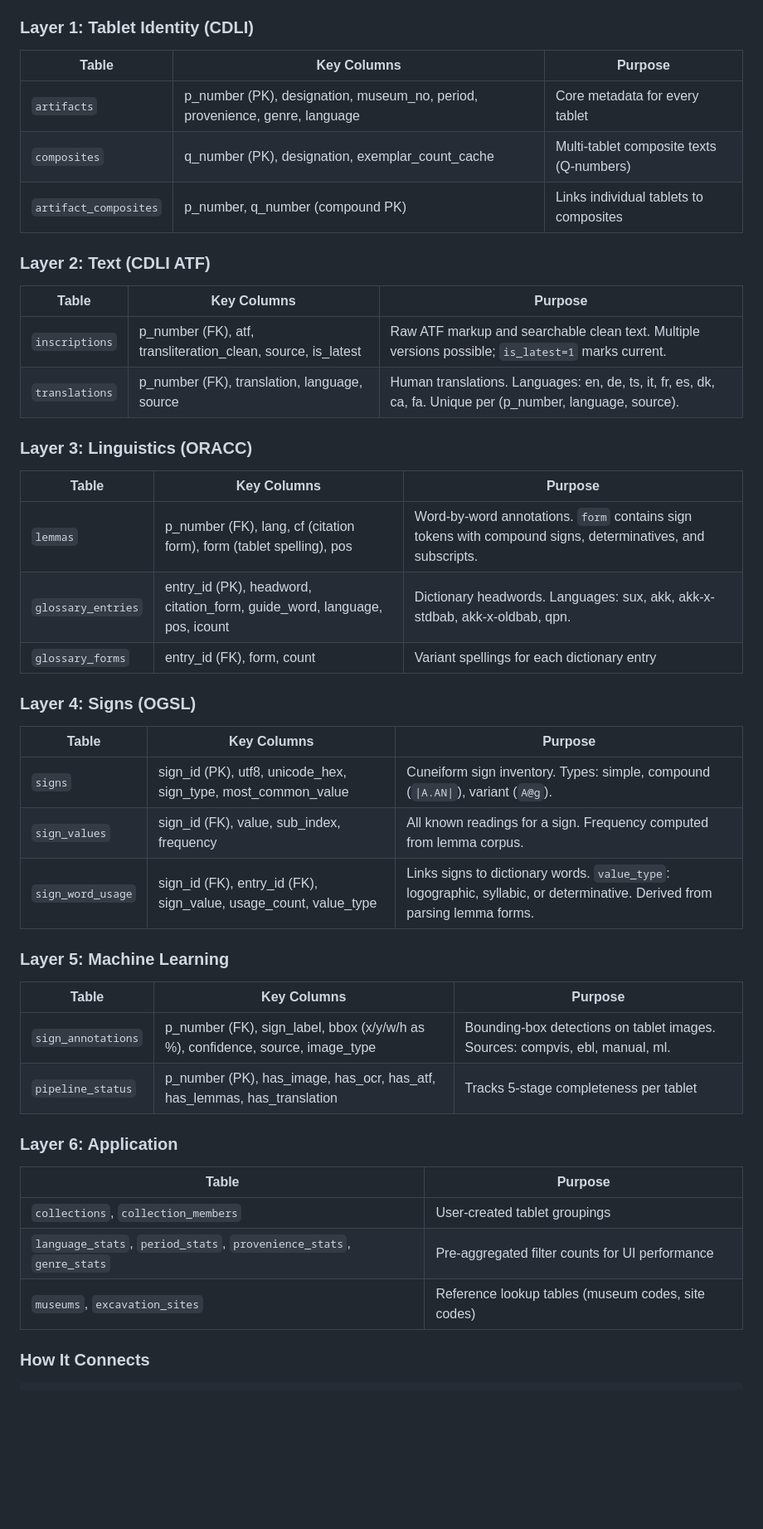
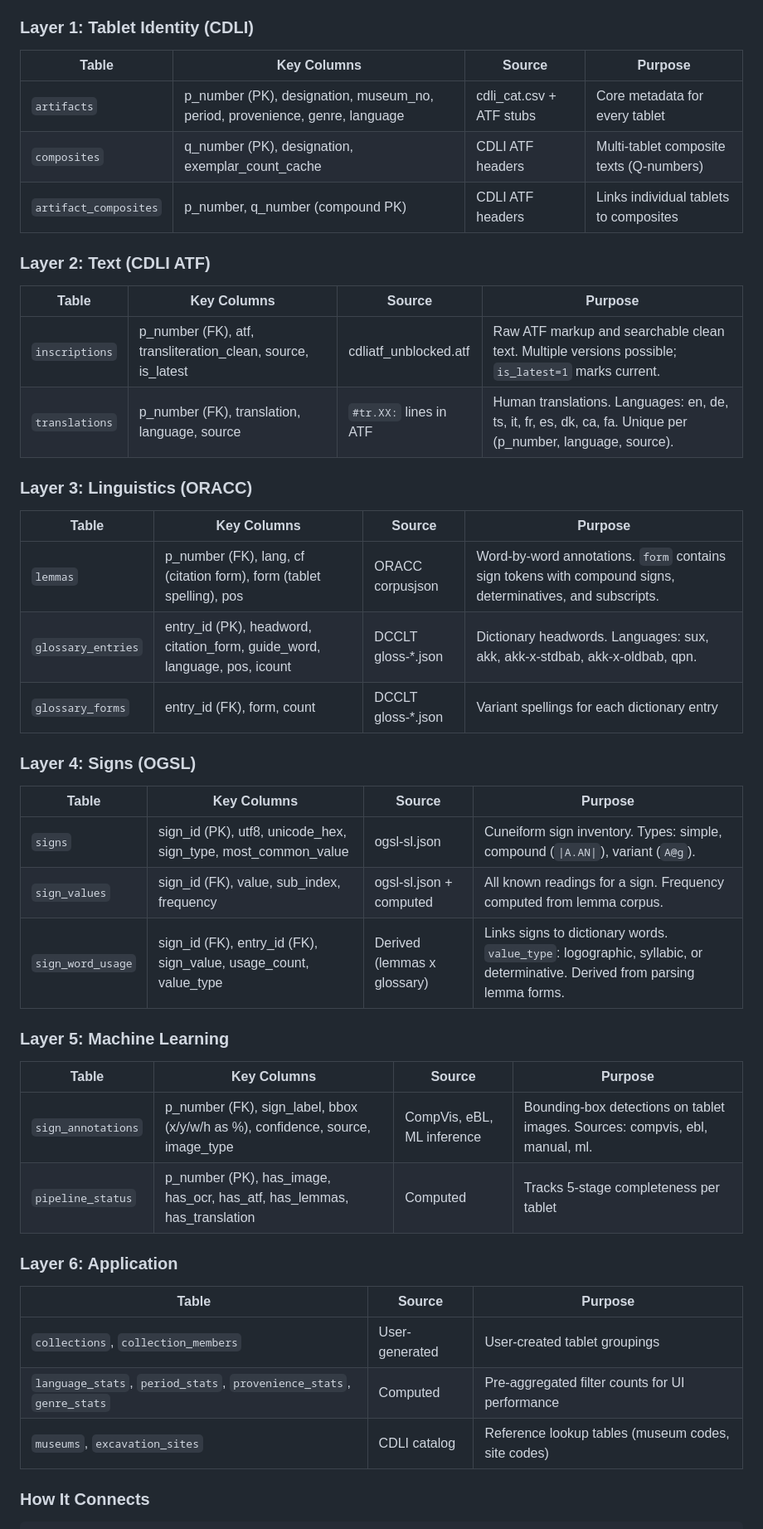
Before and after one commit to wittkensis/glintstone, a Markdown page: README.md, the part around the change. Shown at 83% size. Drawn GitHub-style; blank space fills up the shorter version.

Commit message:
Add Source column to data schema tables in README
Co-Authored-By: Claude Opus 4.6 <noreply@anthropic.com>

```diff
--- a/README.md
+++ b/README.md
@@ -44,49 +44,49 @@ All data converges on the **P-number** (CDLI artifact identifier) as the univers
 
 ### Layer 1: Tablet Identity (CDLI)
 
-| Table | Key Columns | Purpose |
-|-------|-------------|---------|
-| `artifacts` | p_number (PK), designation, museum_no, period, provenience, genre, language | Core metadata for every tablet |
-| `composites` | q_number (PK), designation, exemplar_count_cache | Multi-tablet composite texts (Q-numbers) |
-| `artifact_composites` | p_number, q_number (compound PK) | Links individual tablets to composites |
+| Table | Key Columns | Source | Purpose |
+|-------|-------------|--------|---------|
+| `artifacts` | p_number (PK), designation, museum_no, period, provenience, genre, language | cdli_cat.csv + ATF stubs | Core metadata for every tablet |
+| `composites` | q_number (PK), designation, exemplar_count_cache | CDLI ATF headers | Multi-tablet composite texts (Q-numbers) |
+| `artifact_composites` | p_number, q_number (compound PK) | CDLI ATF headers | Links individual tablets to composites |
 
 ### Layer 2: Text (CDLI ATF)
 
-| Table | Key Columns | Purpose |
-|-------|-------------|---------|
-| `inscriptions` | p_number (FK), atf, transliteration_clean, source, is_latest | Raw ATF markup and searchable clean text. Multiple versions possible; `is_latest=1` marks current. |
-| `translations` | p_number (FK), translation, language, source | Human translations. Languages: en, de, ts, it, fr, es, dk, ca, fa. Unique per (p_number, language, source). |
+| Table | Key Columns | Source | Purpose |
+|-------|-------------|--------|---------|
+| `inscriptions` | p_number (FK), atf, transliteration_clean, source, is_latest | cdliatf_unblocked.atf | Raw ATF markup and searchable clean text. Multiple versions possible; `is_latest=1` marks current. |
+| `translations` | p_number (FK), translation, language, source | `#tr.XX:` lines in ATF | Human translations. Languages: en, de, ts, it, fr, es, dk, ca, fa. Unique per (p_number, language, source). |
 
 ### Layer 3: Linguistics (ORACC)
 
-| Table | Key Columns | Purpose |
-|-------|-------------|---------|
-| `lemmas` | p_number (FK), lang, cf (citation form), form (tablet spelling), pos | Word-by-word annotations. `form` contains sign tokens with compound signs, determinatives, and subscripts. |
-| `glossary_entries` | entry_id (PK), headword, citation_form, guide_word, language, pos, icount | Dictionary headwords. Languages: sux, akk, akk-x-stdbab, akk-x-oldbab, qpn. |
-| `glossary_forms` | entry_id (FK), form, count | Variant spellings for each dictionary entry |
+| Table | Key Columns | Source | Purpose |
+|-------|-------------|--------|---------|
+| `lemmas` | p_number (FK), lang, cf (citation form), form (tablet spelling), pos | ORACC corpusjson | Word-by-word annotations. `form` contains sign tokens with compound signs, determinatives, and subscripts. |
+| `glossary_entries` | entry_id (PK), headword, citation_form, guide_word, language, pos, icount | DCCLT gloss-*.json | Dictionary headwords. Languages: sux, akk, akk-x-stdbab, akk-x-oldbab, qpn. |
+| `glossary_forms` | entry_id (FK), form, count | DCCLT gloss-*.json | Variant spellings for each dictionary entry |
 
 ### Layer 4: Signs (OGSL)
 
-| Table | Key Columns | Purpose |
-|-------|-------------|---------|
-| `signs` | sign_id (PK), utf8, unicode_hex, sign_type, most_common_value | Cuneiform sign inventory. Types: simple, compound (`\|A.AN\|`), variant (`A@g`). |
-| `sign_values` | sign_id (FK), value, sub_index, frequency | All known readings for a sign. Frequency computed from lemma corpus. |
-| `sign_word_usage` | sign_id (FK), entry_id (FK), sign_value, usage_count, value_type | Links signs to dictionary words. `value_type`: logographic, syllabic, or determinative. Derived from parsing lemma forms. |
+| Table | Key Columns | Source | Purpose |
+|-------|-------------|--------|---------|
+| `signs` | sign_id (PK), utf8, unicode_hex, sign_type, most_common_value | ogsl-sl.json | Cuneiform sign inventory. Types: simple, compound (`\|A.AN\|`), variant (`A@g`). |
+| `sign_values` | sign_id (FK), value, sub_index, frequency | ogsl-sl.json + computed | All known readings for a sign. Frequency computed from lemma corpus. |
+| `sign_word_usage` | sign_id (FK), entry_id (FK), sign_value, usage_count, value_type | Derived (lemmas x glossary) | Links signs to dictionary words. `value_type`: logographic, syllabic, or determinative. Derived from parsing lemma forms. |
 
 ### Layer 5: Machine Learning
 
-| Table | Key Columns | Purpose |
-|-------|-------------|---------|
-| `sign_annotations` | p_number (FK), sign_label, bbox (x/y/w/h as %), confidence, source, image_type | Bounding-box detections on tablet images. Sources: compvis, ebl, manual, ml. |
-| `pipeline_status` | p_number (PK), has_image, has_ocr, has_atf, has_lemmas, has_translation | Tracks 5-stage completeness per tablet |
+| Table | Key Columns | Source | Purpose |
+|-------|-------------|--------|---------|
+| `sign_annotations` | p_number (FK), sign_label, bbox (x/y/w/h as %), confidence, source, image_type | CompVis, eBL, ML inference | Bounding-box detections on tablet images. Sources: compvis, ebl, manual, ml. |
+| `pipeline_status` | p_number (PK), has_image, has_ocr, has_atf, has_lemmas, has_translation | Computed | Tracks 5-stage completeness per tablet |
 
 ### Layer 6: Application
 
-| Table | Purpose |
-|-------|---------|
-| `collections`, `collection_members` | User-created tablet groupings |
-| `language_stats`, `period_stats`, `provenience_stats`, `genre_stats` | Pre-aggregated filter counts for UI performance |
-| `museums`, `excavation_sites` | Reference lookup tables (museum codes, site codes) |
+| Table | Source | Purpose |
+|-------|--------|---------|
+| `collections`, `collection_members` | User-generated | User-created tablet groupings |
+| `language_stats`, `period_stats`, `provenience_stats`, `genre_stats` | Computed | Pre-aggregated filter counts for UI performance |
+| `museums`, `excavation_sites` | CDLI catalog | Reference lookup tables (museum codes, site codes) |
 
 ### How It Connects
 
```
